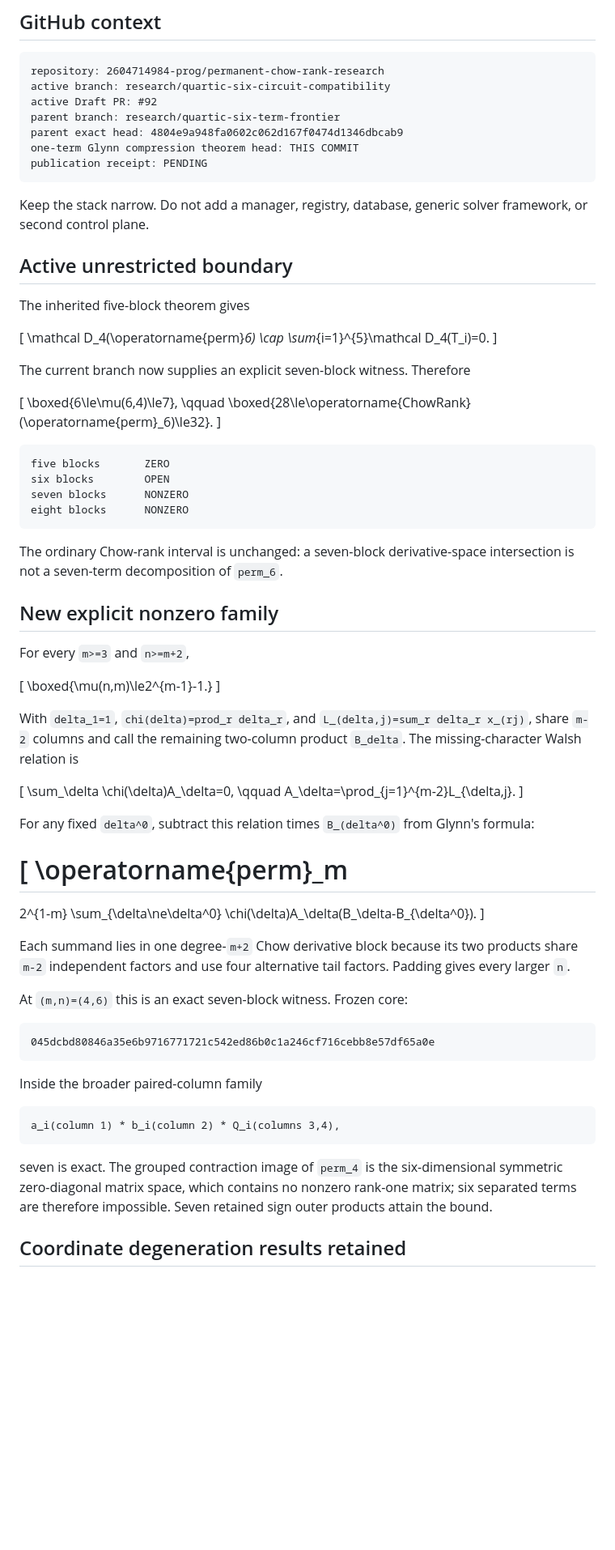
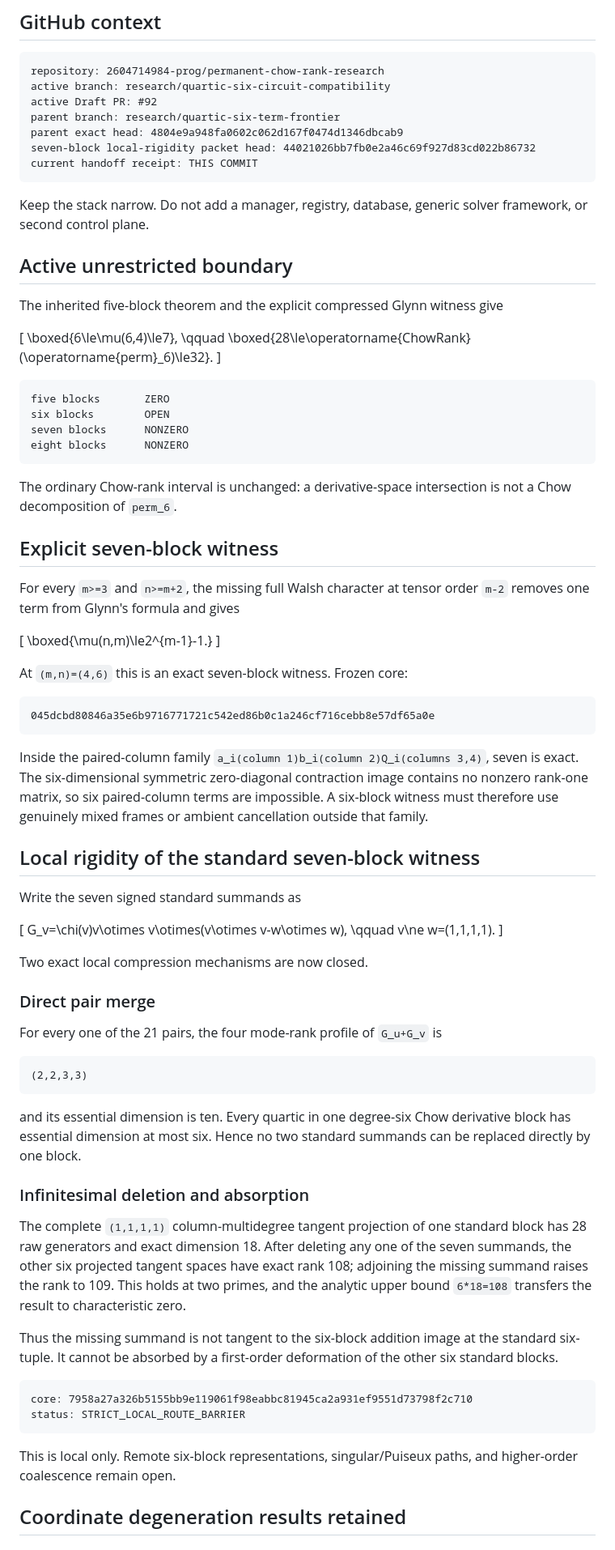
Before and after one commit to 2604714984-prog/permanent-chow-rank-research, a Markdown page: RESEARCH_HANDOFF.md, the part around one of its changes. Shown at 81% size. GitHub-like rendering; blank space fills up the shorter version.

Commit message:
Update handoff with seven-block local rigidity

````diff
--- a/RESEARCH_HANDOFF.md
+++ b/RESEARCH_HANDOFF.md
@@ -12,8 +12,8 @@ active branch: research/quartic-six-circuit-compatibility
 active Draft PR: #92
 parent branch: research/quartic-six-term-frontier
 parent exact head: 4804e9a948fa0602c062d167f0474d1346dbcab9
-one-term Glynn compression theorem head: THIS COMMIT
-publication receipt: PENDING
+seven-block local-rigidity packet head: 44021026bb7fb0e2a46c69f927d83cd022b86732
+current handoff receipt: THIS COMMIT
 ```
 
 Keep the stack narrow. Do not add a manager, registry, database, generic
@@ -21,15 +21,7 @@ solver framework, or second control plane.
 
 ## Active unrestricted boundary
 
-The inherited five-block theorem gives
-
-\[
-\mathcal D_4(\operatorname{perm}_6)
-\cap
-\sum_{i=1}^{5}\mathcal D_4(T_i)=0.
-\]
-
-The current branch now supplies an explicit seven-block witness. Therefore
+The inherited five-block theorem and the explicit compressed Glynn witness give
 
 \[
 \boxed{6\le\mu(6,4)\le7},
@@ -44,41 +36,17 @@ seven blocks      NONZERO
 eight blocks      NONZERO
 ```
 
-The ordinary Chow-rank interval is unchanged: a seven-block derivative-space
-intersection is not a seven-term decomposition of `perm_6`.
+The ordinary Chow-rank interval is unchanged: a derivative-space intersection
+is not a Chow decomposition of `perm_6`.
 
-## New explicit nonzero family
+## Explicit seven-block witness
 
-For every `m>=3` and `n>=m+2`,
+For every `m>=3` and `n>=m+2`, the missing full Walsh character at tensor order
+`m-2` removes one term from Glynn's formula and gives
 
 \[
 \boxed{\mu(n,m)\le2^{m-1}-1.}
 \]
-
-With `delta_1=1`, `chi(delta)=prod_r delta_r`, and
-`L_(delta,j)=sum_r delta_r x_(rj)`, share `m-2` columns and call the remaining
-two-column product `B_delta`. The missing-character Walsh relation is
-
-\[
-\sum_\delta \chi(\delta)A_\delta=0,
-\qquad
-A_\delta=\prod_{j=1}^{m-2}L_{\delta,j}.
-\]
-
-For any fixed `delta^0`, subtract this relation times `B_(delta^0)` from
-Glynn's formula:
-
-\[
-\operatorname{perm}_m
-=
-2^{1-m}
-\sum_{\delta\ne\delta^0}
-\chi(\delta)A_\delta(B_\delta-B_{\delta^0}).
-\]
-
-Each summand lies in one degree-`m+2` Chow derivative block because its two
-products share `m-2` independent factors and use four alternative tail
-factors. Padding gives every larger `n`.
 
 At `(m,n)=(4,6)` this is an exact seven-block witness. Frozen core:
 
@@ -86,16 +54,55 @@ At `(m,n)=(4,6)` this is an exact seven-block witness. Frozen core:
 045dcbd80846a35e6b9716771721c542ed86b0c1a246cf716cebb8e57df65a0e
 ```
 
-Inside the broader paired-column family
+Inside the paired-column family `a_i(column 1)b_i(column 2)Q_i(columns 3,4)`,
+seven is exact. The six-dimensional symmetric zero-diagonal contraction image
+contains no nonzero rank-one matrix, so six paired-column terms are impossible.
+A six-block witness must therefore use genuinely mixed frames or ambient
+cancellation outside that family.
+
+## Local rigidity of the standard seven-block witness
+
+Write the seven signed standard summands as
+
+\[
+G_v=\chi(v)v\otimes v\otimes(v\otimes v-w\otimes w),
+\qquad v\ne w=(1,1,1,1).
+\]
+
+Two exact local compression mechanisms are now closed.
+
+### Direct pair merge
+
+For every one of the 21 pairs, the four mode-rank profile of `G_u+G_v` is
 
 ```text
-a_i(column 1) * b_i(column 2) * Q_i(columns 3,4),
+(2,2,3,3)
 ```
 
-seven is exact. The grouped contraction image of `perm_4` is the
-six-dimensional symmetric zero-diagonal matrix space, which contains no
-nonzero rank-one matrix; six separated terms are therefore impossible. Seven
-retained sign outer products attain the bound.
+and its essential dimension is ten. Every quartic in one degree-six Chow
+derivative block has essential dimension at most six. Hence no two standard
+summands can be replaced directly by one block.
+
+### Infinitesimal deletion and absorption
+
+The complete `(1,1,1,1)` column-multidegree tangent projection of one standard
+block has 28 raw generators and exact dimension 18. After deleting any one of
+the seven summands, the other six projected tangent spaces have exact rank 108;
+adjoining the missing summand raises the rank to 109. This holds at two primes,
+and the analytic upper bound `6*18=108` transfers the result to characteristic
+zero.
+
+Thus the missing summand is not tangent to the six-block addition image at the
+standard six-tuple. It cannot be absorbed by a first-order deformation of the
+other six standard blocks.
+
+```text
+core: 7958a27a326b5155bb9e119061f98eabbc81945ca2a931ef9551d73798f2c710
+status: STRICT_LOCAL_ROUTE_BARRIER
+```
+
+This is local only. Remote six-block representations, singular/Puiseux paths,
+and higher-order coalescence remain open.
 
 ## Coordinate degeneration results retained
 
````
Also changed, not shown: other parts of RESEARCH_HANDOFF.md (+28 -38 lines).
